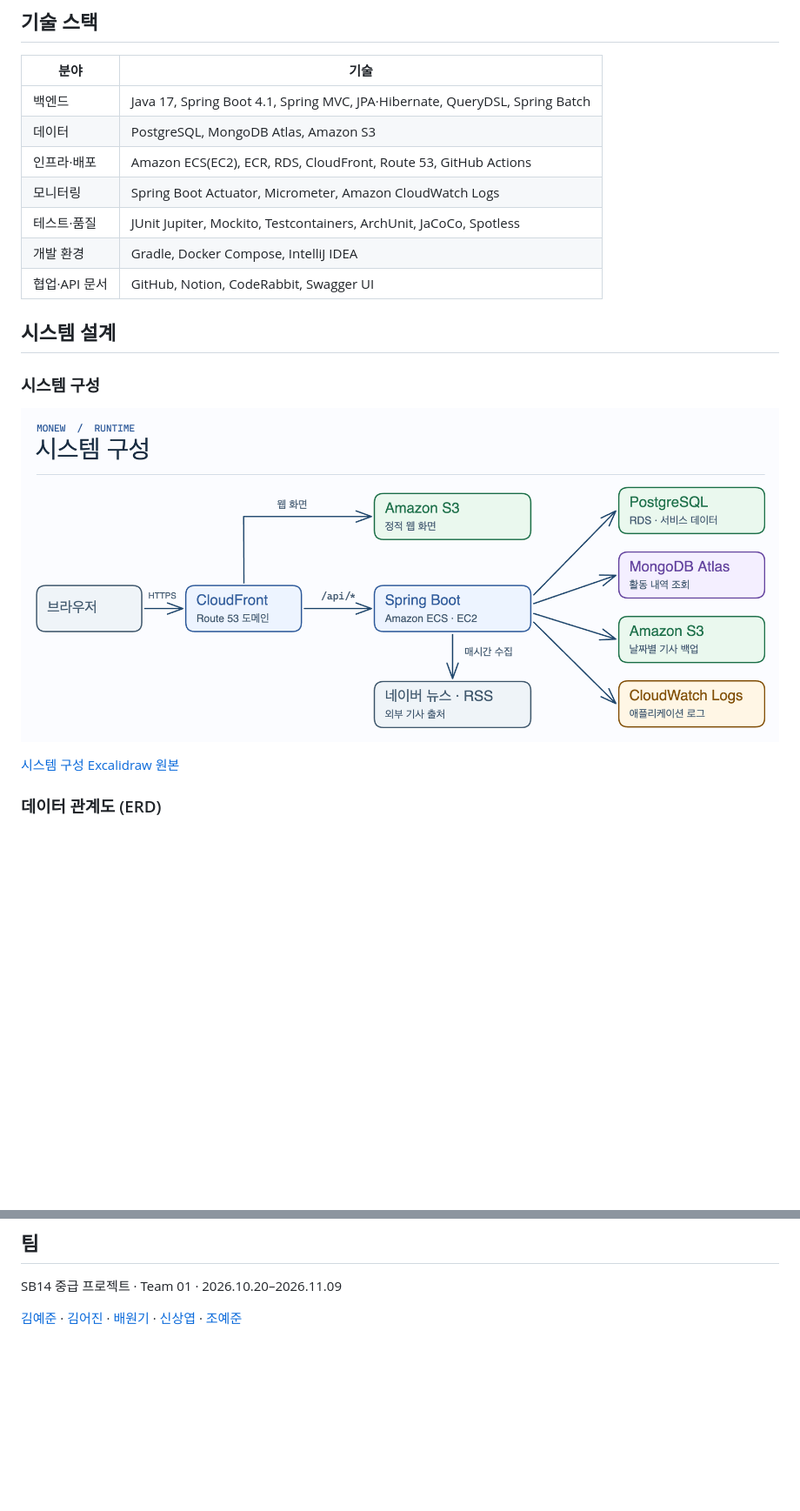
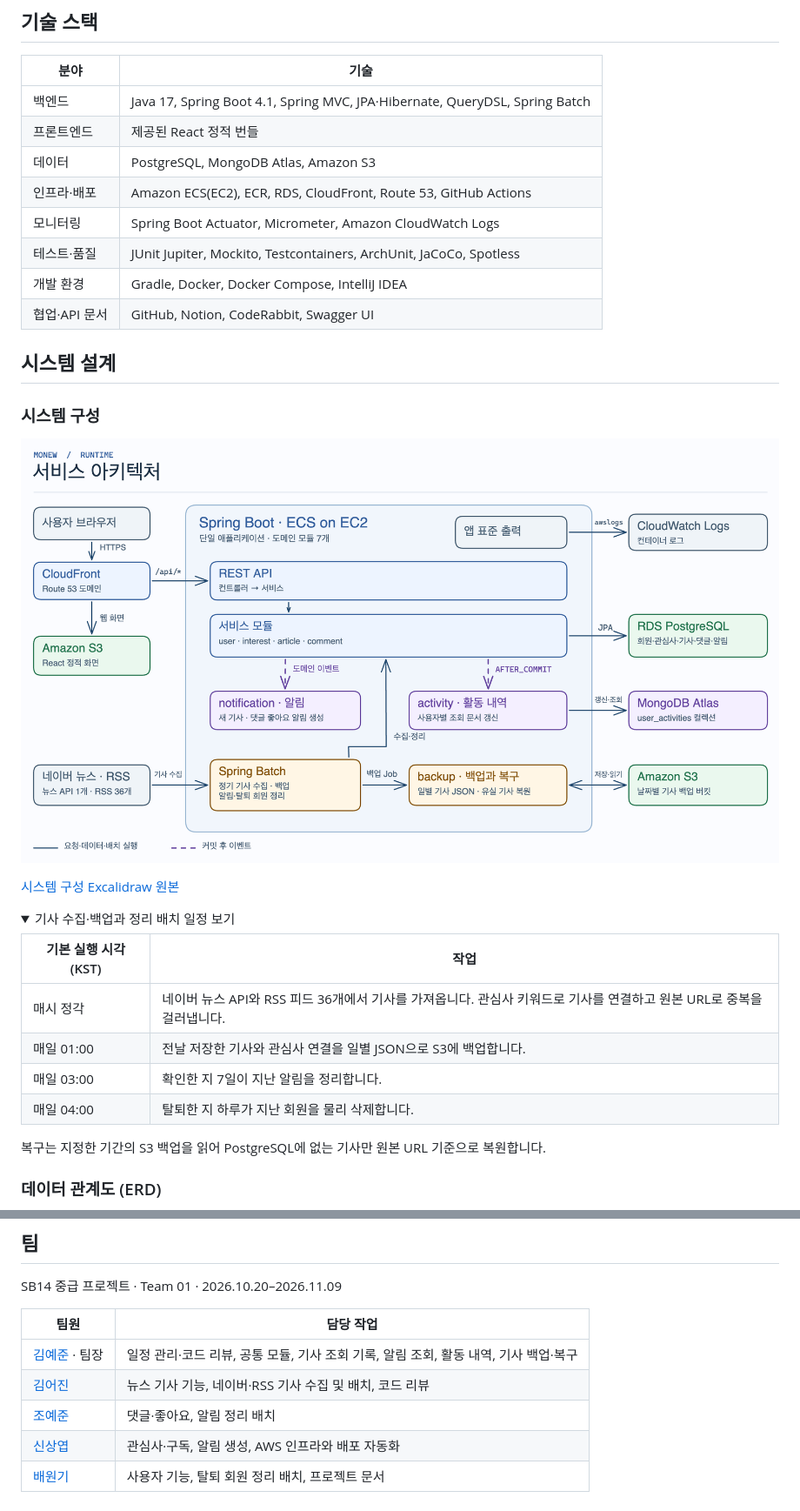
Before and after one commit to SB14-GoS/sb14-monew-team01, a Markdown page: README.md, 2 parts joined by grey strips. Shown at 87% size. GitHub-like rendering; pictures changed too: docs/images/system-architecture.png; folded sections open; blank space fills up the shorter version.

```diff
--- a/README.md
+++ b/README.md
@@ -49,11 +50,12 @@
 | 분야 | 기술 |
 | --- | --- |
 | 백엔드 | Java 17, Spring Boot 4.1, Spring MVC, JPA·Hibernate, QueryDSL, Spring Batch |
+| 프론트엔드 | 제공된 React 정적 번들 |
 | 데이터 | PostgreSQL, MongoDB Atlas, Amazon S3 |
 | 인프라·배포 | Amazon ECS(EC2), ECR, RDS, CloudFront, Route 53, GitHub Actions |
 | 모니터링 | Spring Boot Actuator, Micrometer, Amazon CloudWatch Logs |
 | 테스트·품질 | JUnit Jupiter, Mockito, Testcontainers, ArchUnit, JaCoCo, Spotless |
-| 개발 환경 | Gradle, Docker Compose, IntelliJ IDEA |
+| 개발 환경 | Gradle, Docker, Docker Compose, IntelliJ IDEA |
 | 협업·API 문서 | GitHub, Notion, CodeRabbit, Swagger UI |
 
 ## 시스템 설계
@@ -64,5 +66,19 @@
 
 [시스템 구성 Excalidraw 원본](docs/system-architecture.excalidraw)
+
+<details>
+<summary>기사 수집·백업과 정리 배치 일정 보기</summary>
+
+| 기본 실행 시각 (KST) | 작업 |
+| --- | --- |
+| 매시 정각 | 네이버 뉴스 API와 RSS 피드 36개에서 기사를 가져옵니다. 관심사 키워드로 기사를 연결하고 원본 URL로 중복을 걸러냅니다. |
+| 매일 01:00 | 전날 저장한 기사와 관심사 연결을 일별 JSON으로 S3에 백업합니다. |
+| 매일 03:00 | 확인한 지 7일이 지난 알림을 정리합니다. |
+| 매일 04:00 | 탈퇴한 지 하루가 지난 회원을 물리 삭제합니다. |
+
+복구는 지정한 기간의 S3 백업을 읽어 PostgreSQL에 없는 기사만 원본 URL 기준으로 복원합니다.
+
+</details>
 
 ### 데이터 관계도 (ERD)
 
@@ -177,4 +214,10 @@ curl -fsS http://localhost:8080/api/articles/sources
 
 SB14 중급 프로젝트 · Team 01 · 2026.10.20–2026.11.09
 
-[김예준](https://github.com/kim-yejunn) · [김어진](https://github.com/rladjwls02) · [배원기](https://github.com/wongibae) · [신상엽](https://github.com/Smil-limS) · [조예준](https://github.com/joyejun)
+| 팀원 | 담당 작업 |
+| --- | --- |
+| [김예준](https://github.com/kim-yejunn) · 팀장 | 일정 관리·코드 리뷰, 공통 모듈, 기사 조회 기록, 알림 조회, 활동 내역, 기사 백업·복구 |
+| [김어진](https://github.com/rladjwls02) | 뉴스 기사 기능, 네이버·RSS 기사 수집 및 배치, 코드 리뷰 |
+| [조예준](https://github.com/joyejun) | 댓글·좋아요, 알림 정리 배치 |
+| [신상엽](https://github.com/Smil-limS) | 관심사·구독, 알림 생성, AWS 인프라와 배포 자동화 |
+| [배원기](https://github.com/wongibae) | 사용자 기능, 탈퇴 회원 정리 배치, 프로젝트 문서 |
```
Also changed, not shown: other parts of README.md (+27 -5 lines), CONTRIBUTING.md (deleted, +0 -154 lines), docs/ONBOARDING.md (+1 -1 lines), docs/images/deployment.png, 2 other files.
